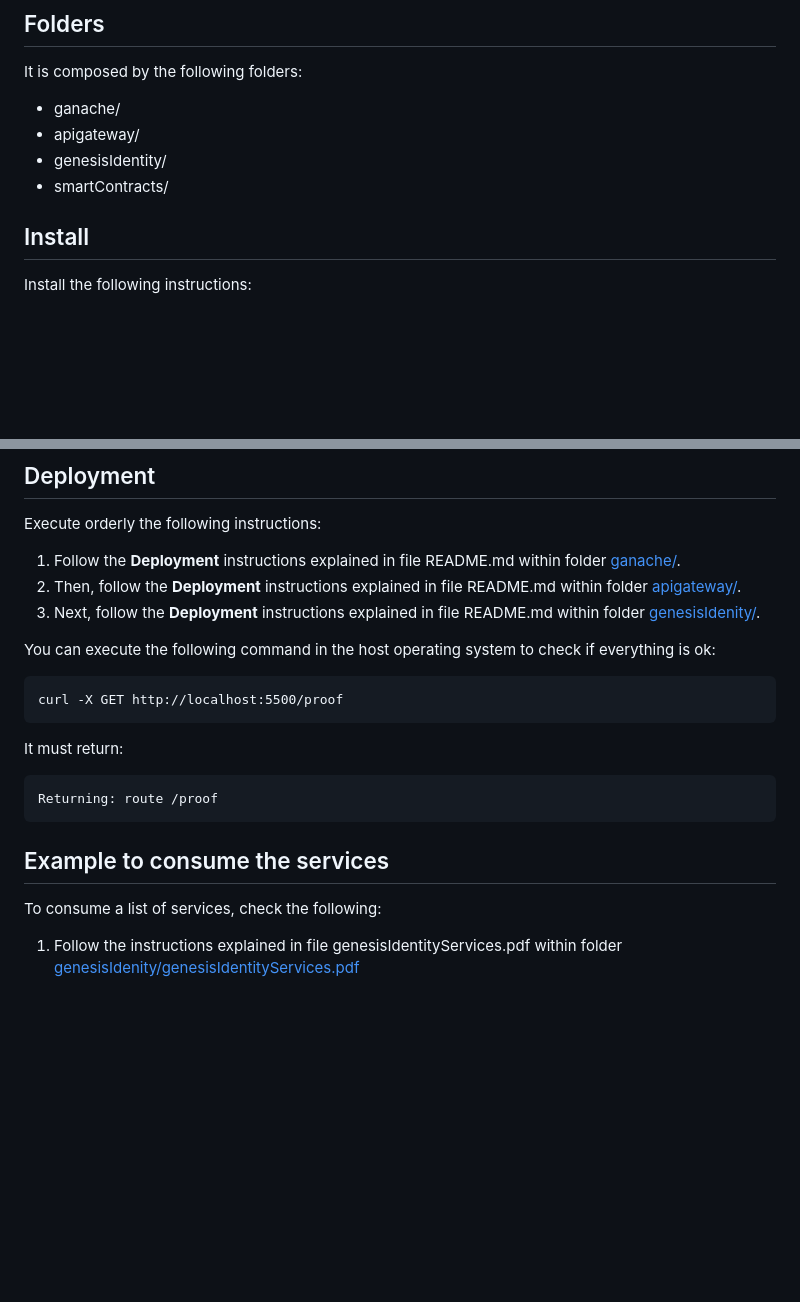
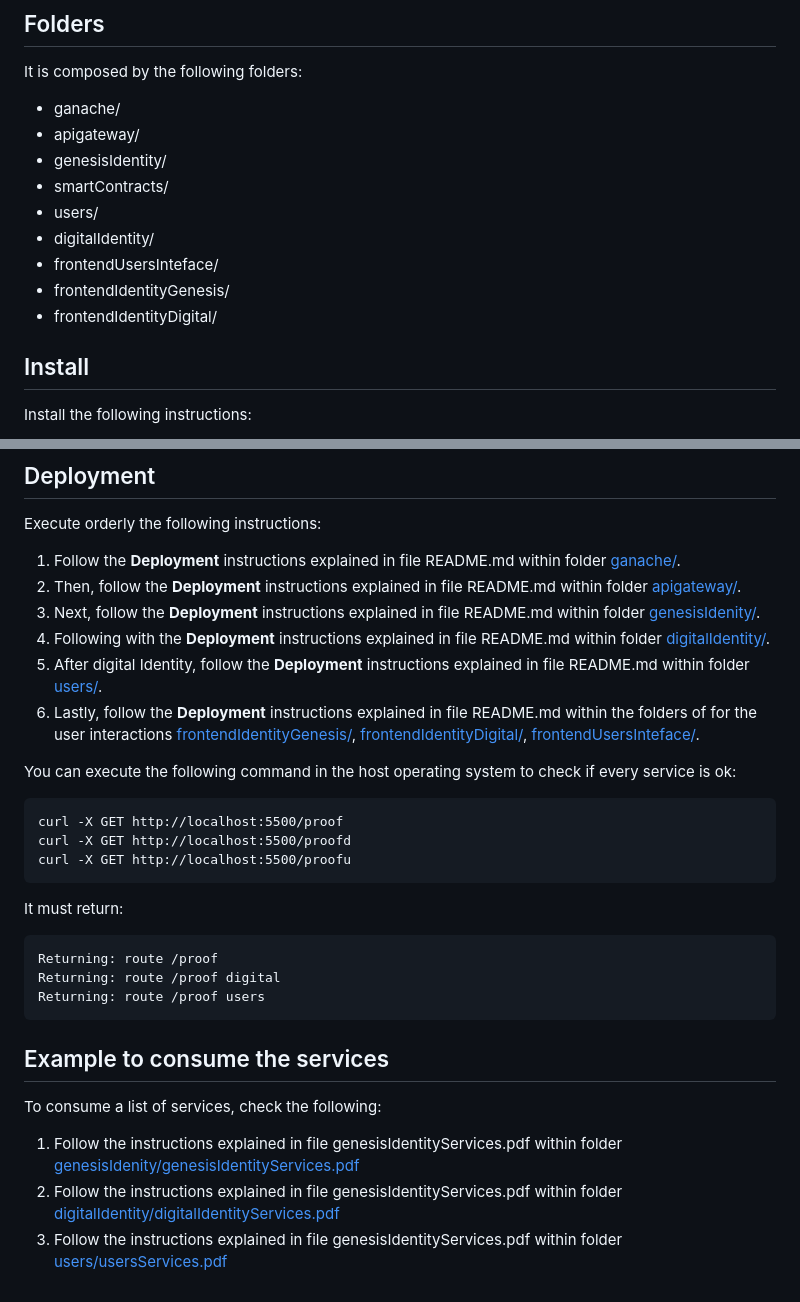
Before and after one commit to UPTokenizing/digitalIdentity, a Markdown page: README.md, 2 parts joined by grey strips. GitHub-like rendering; blank space fills up the shorter version.

Commit message:
Update Folders README.md

```diff
--- a/README.md
+++ b/README.md
@@ -15,6 +15,11 @@ This repository will have all projects about digitizing physical objects and lin
   - apigateway/
   - genesisIdentity/
   - smartContracts/
+  - users/
+  - digitalIdentity/
+  - frontendUsersInteface/
+  - frontendIdentityGenesis/
+  - frontendIdentityDigital/
 
 ## Install
   Install the following instructions:
@@ -37,16 +42,27 @@ MACOS 14.4.1 (23E224)| Intel Iris Plus Graphics 1536 MB, 1.2 GHz Quad-Core Intel
   1. Follow the **Deployment** instructions explained in file README.md within folder [ganache/](https://github.com/UPTokenizing/digitalIdentity/tree/main/ganache).
   2. Then, follow the **Deployment** instructions explained in file README.md within folder [apigateway/](https://github.com/UPTokenizing/digitalIdentity/tree/main/apigateway).
   3. Next, follow the **Deployment** instructions explained in file README.md within folder [genesisIdenity/](https://github.com/UPTokenizing/digitalIdentity/tree/main/genesisIdentity).
+  4. Following with the **Deployment** instructions explained in file README.md within folder [digitalIdentity/](https://github.com/UPTokenizing/digitalIdentity/tree/Tokenizing-Temp-Main/digitalIdentity).
+  5. After digital Identity, follow the **Deployment** instructions explained in file README.md within folder [users/](https://github.com/UPTokenizing/digitalIdentity/tree/Tokenizing-Temp-Main/users).
+  6. Lastly, follow the **Deployment** instructions explained in file README.md within the folders of for the user interactions [frontendIdentityGenesis/](https://github.com/UPTokenizing/digitalIdentity/tree/Tokenizing-Temp-Main/frontendIdentityGenesis), [frontendIdentityDigital/](https://github.com/UPTokenizing/digitalIdentity/tree/Tokenizing-Temp-Main/frontendIdentityDigital), [frontendUsersInteface/](https://github.com/UPTokenizing/digitalIdentity/tree/Tokenizing-Temp-Main/frontendUsersInteface).
 
-You can execute the following command in the host operating system to check if everything is ok:
+
+You can execute the following command in the host operating system to check if every service is ok:
 
     curl -X GET http://localhost:5500/proof
+    curl -X GET http://localhost:5500/proofd
+    curl -X GET http://localhost:5500/proofu
+
 
 It must return:
 
     Returning: route /proof
+    Returning: route /proof digital
+    Returning: route /proof users
 
 ## Example to consume the services
 To consume a list of services, check the following:
 
   1. Follow the instructions explained in file genesisIdentityServices.pdf within folder [genesisIdenity/genesisIdentityServices.pdf](https://github.com/UPTokenizing/digitalIdentity/blob/main/genesisIdentity/genesisIdentityServices.pdf)
+  2. Follow the instructions explained in file genesisIdentityServices.pdf within folder [digitalIdentity/digitalIdentityServices.pdf](https://github.com/UPTokenizing/digitalIdentity/blob/Tokenizing-Temp-Main/digitalIdentity/digitalIdentityServices.pdf)
+  3. Follow the instructions explained in file genesisIdentityServices.pdf within folder [users/usersServices.pdf](https://github.com/UPTokenizing/digitalIdentity/blob/Tokenizing-Temp-Main/users/usersServices.pdf)
```
